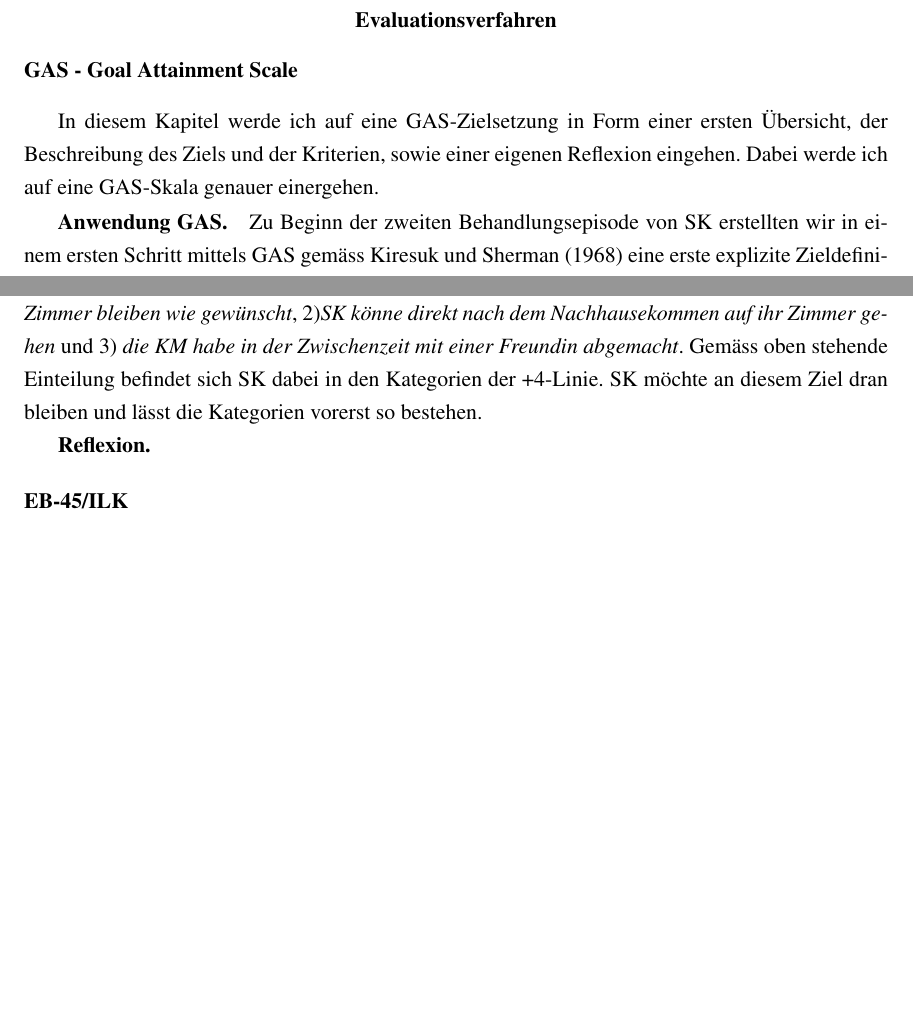
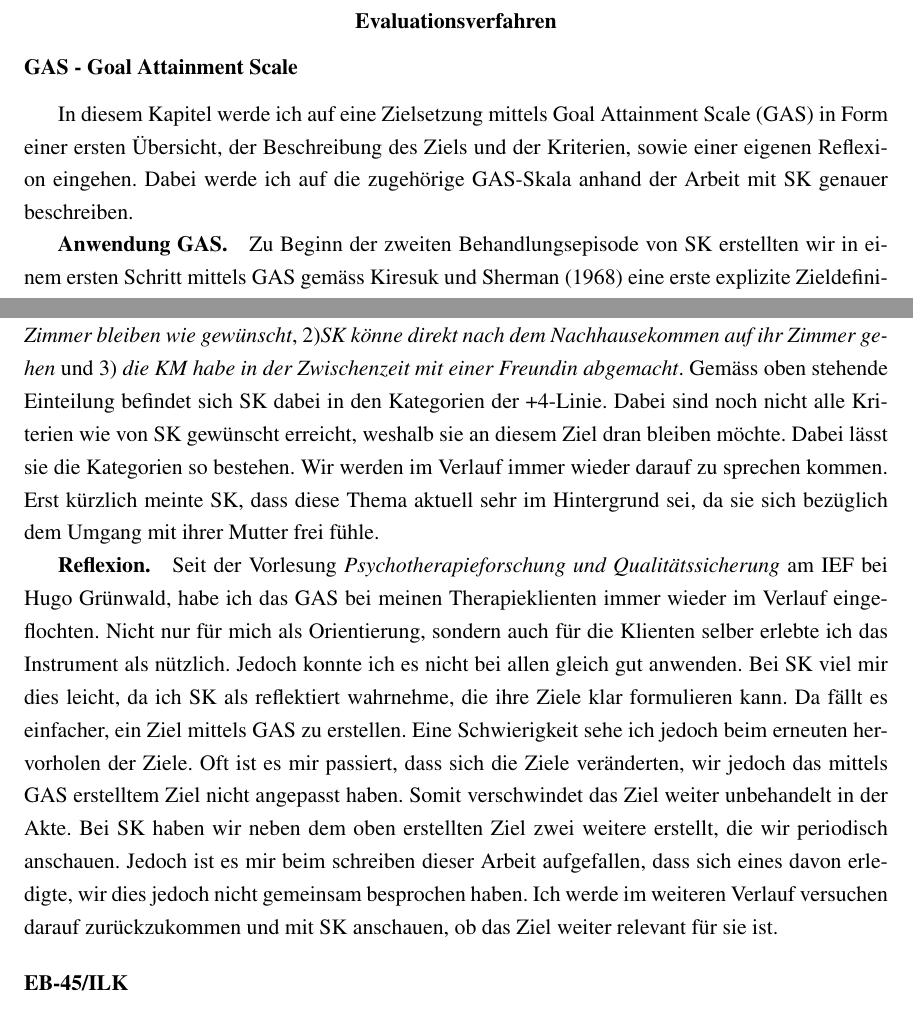
Before and after one commit to tilljernst/IefAbschlussarbeit2021, a LaTeX paper (main.tex, which reads content/evaluation.tex): two parts of pages 29 and 31 of 33, joined at a grey line, cut so that both start at the same text, the shorter picture padded with empty space. Compiled offline with pdfLaTeX.

Commit message:
Kapitel GAS abgeschlossen.

```diff
--- a/content/evaluation.tex
+++ b/content/evaluation.tex
@@ -3,7 +3,7 @@
 \section{Evaluationsverfahren}\label{sec:Evaluationsverfahren}
 
 \subsection{GAS - Goal Attainment Scale}
-In diesem Kapitel werde ich auf eine \ac{gas}-Zielsetzung in Form einer ersten Übersicht, der Beschreibung des Ziels und der Kriterien, sowie einer eigenen Reflexion eingehen. Dabei werde ich auf eine \ac{gas}-Skala genauer einergehen.
+In diesem Kapitel werde ich auf eine Zielsetzung mittels \acf{gas} in Form einer ersten Übersicht, der Beschreibung des Ziels und der Kriterien, sowie einer eigenen Reflexion eingehen. Dabei werde ich auf die zugehörige \ac{gas}-Skala anhand der Arbeit mit SK genauer beschreiben.
 
 \subsubsection{Anwendung GAS}
 Zu Beginn der zweiten Behandlungsepisode von SK erstellten wir in einem ersten Schritt mittels \ac{gas} gemäss \citeA{Kiresuk1968} eine erste explizite Zieldefinition. Bis zu diesem Zeitpunkt sammelten wir verschiedene Themen wie die kürzlich diagnostizierte Erkrankung und die damit einhergehenden Schmerzen, die depressive Verstimmung, welche in letzter Zeit zugenommen hat und das Schlafverhalten, da sie weder gut einschlafen noch durchschlafen konnte. Ein Thema schälte sich im Verlauf in der therapeutischen Arbeit mit SK immer deutlicher heraus: der Umgang mit der Mutter und die damit einhergehende schwierige Beziehung zu ihr. Nach einer kurzen Einführung meinerseits ins Thema Zielerreichung anhand konkreter anschaulicher Kriterien, liess ich SK entscheiden, ob sie sich auf ein solches Vorgehen einlassen wollte. Nachdem SK ihr Einverständnis gegeben hatte, wählten wir ein Ziel aus, welches für SK als das wichtigste definiert wurde und formulierten Kriterien dazu, anhand derer die Erreichung des Ziels oder auch eine mögliche Verschlechterung abzulesen ist. Dabei achtete ich darauf, dass es sich um ein individuelles Ziel von SK handelte, welches sich im Idealfall auf den Alltag von SK bezog. Zusammen mit SK versuchten wir das Ziel möglichst verständlich zu formulieren. Bei den Kriterien achtete ich auf gut überprüfbare Kriterien, die ich mit der Hilfe von SK gemäss \citeA{Dahling2006} in verschiedene Stufen einteilte. In der Mitte der zweiten Behandlungsepisode in einem zweiten Schritt überprüften wir den Stand auf dem Weg zur Erreichung der Ziele. Zudem prüften wir, ob das Ziel für SK weiterhin relevant ist und ob SK weiter an diesem Ziel arbeiten möchte.
@@ -18,10 +18,10 @@ Ziel SK: \textit{Ich möchte mich gegenüber meiner Mutter frei fühlen}.
   \item[0] Linie: 1) \textit{SK kann nachdem sie nach Hause gekommen ist nicht direkt in ihr Zimmer gehen, ohne sich zuvor eine längere Zeit mit der Mutter abgegeben (unterhalten) zu haben}, 2) \textit{SK kann sich nicht lange in ihr Zimmer zurückziehen, ohne dass ihre Mutter ohne zu klopfen in ihr Zimmer kommt (Privatsphäre)}, 3) \textit{SK ist für die Mutter wie eine beste Freundin und muss mit ihr Zeit verbringen. Die Mutter hat neben SK keine Freunde} und 4) \textit{SK wird von ihrer Mutter für die Einsamkeit der Mutter verantwortlich gemacht}.
  \item[-] 2-Linie: 1) \textit{SK kann nicht mehr mit Freunden abmachen, weil es die Mutter verhindert} und 2) \textit{die Mutter würde die Türe zum Zimmer von SK entfernen, damit sie immer sieht, was SK macht}.
 \end{itemize}
-Nach ca. fünf Monaten überprüften wir das Ziel erneut. Dabei kam heraus, dass verschiedene Kriterien bereits erfolgreich erreicht wurden. Darunter folgende: 1) \textit{SK könne soviel Zeit auf ihrem Zimmer bleiben wie gewünscht}, 2)\textit{SK könne direkt nach dem Nachhausekommen auf ihr Zimmer gehen} und 3) \textit{die KM habe in der Zwischenzeit mit einer Freundin abgemacht}. Gemäss oben stehende Einteilung befindet sich SK dabei in den Kategorien der +4-Linie. SK möchte an diesem Ziel dran bleiben und lässt die Kategorien vorerst so bestehen.
+Nach ca. fünf Monaten überprüften wir das Ziel erneut. Dabei kam heraus, dass verschiedene Kriterien bereits erfolgreich erreicht wurden. Darunter folgende: 1) \textit{SK könne soviel Zeit auf ihrem Zimmer bleiben wie gewünscht}, 2)\textit{SK könne direkt nach dem Nachhausekommen auf ihr Zimmer gehen} und 3) \textit{die KM habe in der Zwischenzeit mit einer Freundin abgemacht}. Gemäss oben stehende Einteilung befindet sich SK dabei in den Kategorien der +4-Linie. Dabei sind noch nicht alle Kriterien wie von SK gewünscht erreicht, weshalb sie an diesem Ziel dran bleiben möchte. Dabei lässt sie die Kategorien so bestehen. Wir werden im Verlauf immer wieder darauf zu sprechen kommen. Erst kürzlich meinte SK, dass diese Thema aktuell sehr im Hintergrund sei, da sie sich bezüglich dem Umgang mit ihrer Mutter frei fühle.
 
 \subsubsection{Reflexion}
-
+Seit der Vorlesung \textit{Psychotherapieforschung und Qualitätssicherung} am \ac{ief} bei Hugo Grünwald, habe ich das \ac{gas} bei meinen Therapieklienten immer wieder im Verlauf eingeflochten. Nicht nur für mich als Orientierung, sondern auch für die Klienten selber erlebte ich das Instrument als nützlich. Jedoch konnte ich es nicht bei allen gleich gut anwenden. Bei SK viel mir dies leicht, da ich SK als reflektiert wahrnehme, die ihre Ziele klar formulieren kann. Da fällt es einfacher, ein Ziel mittels \ac{gas} zu erstellen. Eine Schwierigkeit sehe ich jedoch beim erneuten hervorholen der Ziele. Oft ist es mir passiert, dass sich die Ziele veränderten, wir jedoch das mittels \ac{gas} erstelltem Ziel nicht angepasst haben. Somit verschwindet das Ziel weiter unbehandelt in der Akte. Bei SK haben wir neben dem oben erstellten Ziel zwei weitere erstellt, die wir periodisch anschauen. Jedoch ist es mir beim schreiben dieser Arbeit aufgefallen, dass sich eines davon erledigte, wir dies jedoch nicht gemeinsam besprochen haben. Ich werde im weiteren Verlauf versuchen darauf zurückzukommen und mit SK anschauen, ob das Ziel weiter relevant für sie ist.
 
 \subsection{EB-45/ILK}
 
```
Also changed, not shown: main.pdf.
